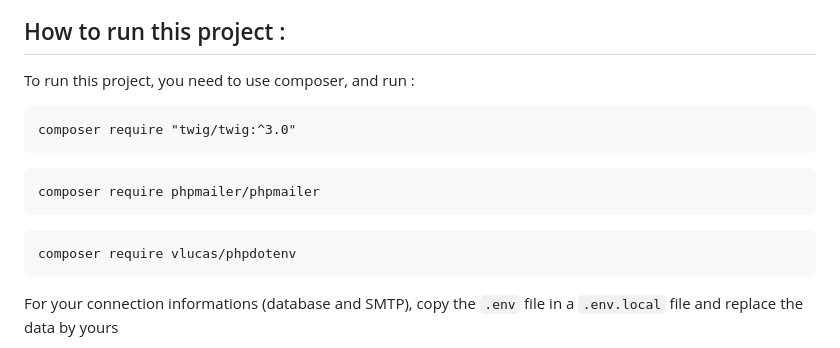
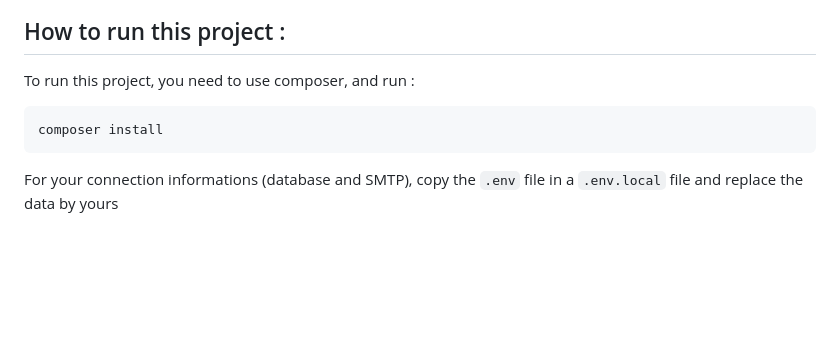
Before and after one commit to Marine-Sanson/ocprojet5, a Markdown page: README.md, the part around the change. Drawn GitHub-style; blank space fills up the shorter version.

Commit message:
little change in the readme file

````diff
--- a/README.md
+++ b/README.md
@@ -51,14 +51,9 @@ This project is avaliable on <a href="https://github.com/">GitHub</a>, and recei
 ## How to run this project :
 
 To run this project, you need to use composer, and run :
+
 ```
-composer require "twig/twig:^3.0"
-```
-```
-composer require phpmailer/phpmailer
-```
-```
-composer require vlucas/phpdotenv
+composer install
 ```
 
 For your connection informations (database and SMTP), copy the ```.env``` file in a ```.env.local``` file and replace the data by yours
````
